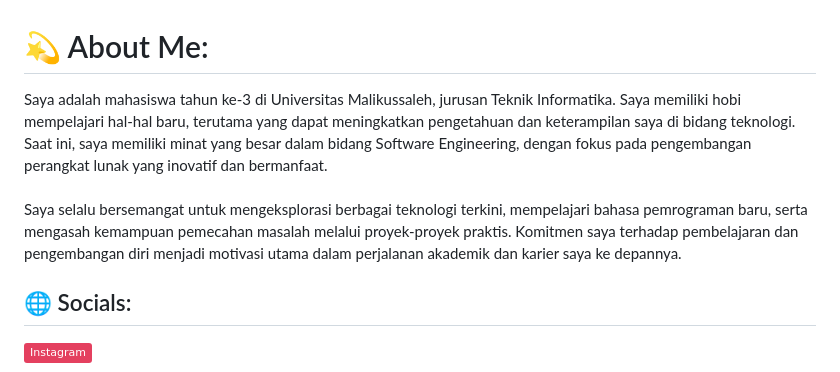
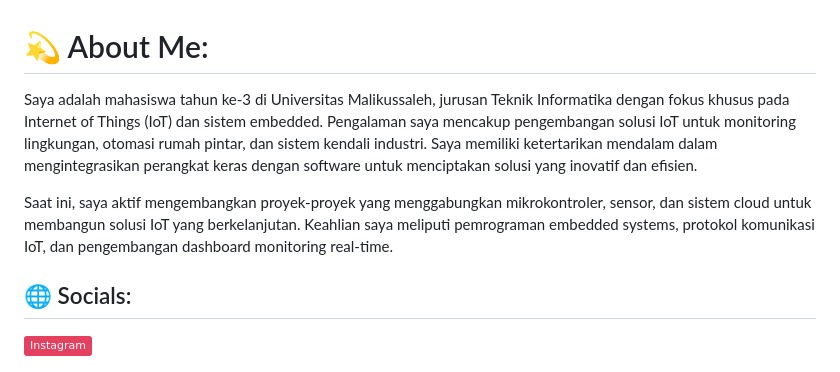
Before and after one commit to Khairul122/Khairul122, a Markdown page: README.md, the part around the change printed below. Drawn GitHub-style; badges without logos.

```diff
--- a/README.md
+++ b/README.md
@@ -1,6 +1,7 @@
 # 💫 About Me:
-Saya adalah mahasiswa tahun ke-3 di Universitas Malikussaleh, jurusan Teknik Informatika. Saya memiliki hobi mempelajari hal-hal baru, terutama yang dapat meningkatkan pengetahuan dan keterampilan saya di bidang teknologi. Saat ini, saya memiliki minat yang besar dalam bidang Software Engineering, dengan fokus pada pengembangan perangkat lunak yang inovatif dan bermanfaat.<br><br>Saya selalu bersemangat untuk mengeksplorasi berbagai teknologi terkini, mempelajari bahasa pemrograman baru, serta mengasah kemampuan pemecahan masalah melalui proyek-proyek praktis. Komitmen saya terhadap pembelajaran dan pengembangan diri menjadi motivasi utama dalam perjalanan akademik dan karier saya ke depannya.
+Saya adalah mahasiswa tahun ke-3 di Universitas Malikussaleh, jurusan Teknik Informatika dengan fokus khusus pada Internet of Things (IoT) dan sistem embedded. Pengalaman saya mencakup pengembangan solusi IoT untuk monitoring lingkungan, otomasi rumah pintar, dan sistem kendali industri. Saya memiliki ketertarikan mendalam dalam mengintegrasikan perangkat keras dengan software untuk menciptakan solusi yang inovatif dan efisien.
 
+Saat ini, saya aktif mengembangkan proyek-proyek yang menggabungkan mikrokontroler, sensor, dan sistem cloud untuk membangun solusi IoT yang berkelanjutan. Keahlian saya meliputi pemrograman embedded systems, protokol komunikasi IoT, dan pengembangan dashboard monitoring real-time.
 
 ## 🌐 Socials:
 [![Instagram](https://img.shields.io/badge/Instagram-%23E4405F.svg?logo=Instagram&logoColor=white)](https://instagram.com/khrl_arll)
```
Also changed, not shown: other parts of README.md (+9 -3 lines).
